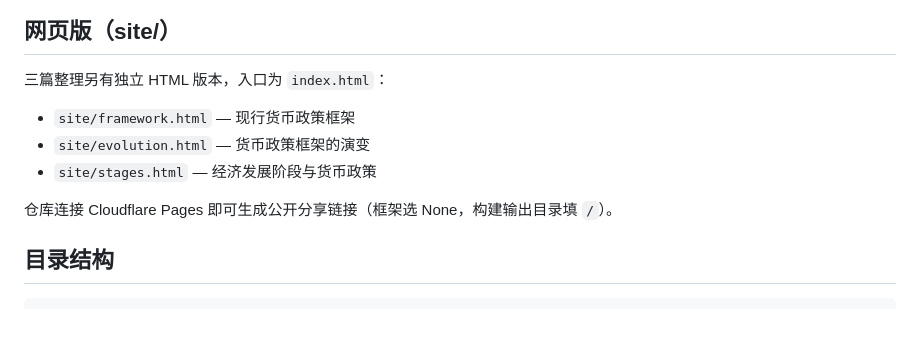
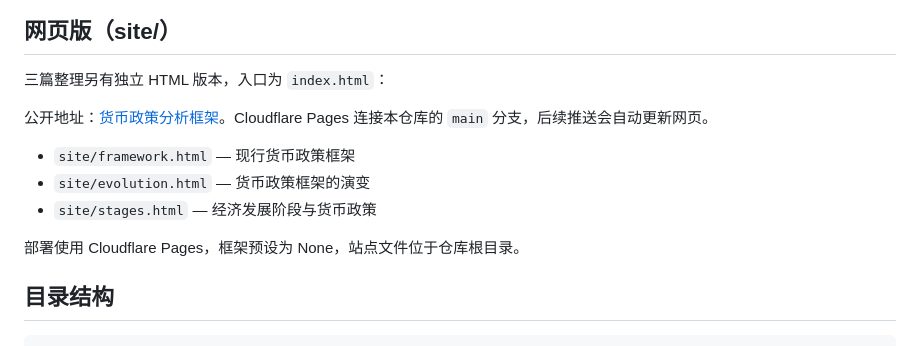
Before and after one commit to linshiyou23/monetary-policy, a Markdown page: README.md, the part around the change. GitHub-like rendering; blank space fills up the shorter version.

Commit message:
Document Cloudflare Pages site

```diff
--- a/README.md
+++ b/README.md
@@ -20,11 +20,13 @@
 
 三篇整理另有独立 HTML 版本，入口为 `index.html`：
 
+公开地址：[货币政策分析框架](https://monetary-policy-015.pages.dev/)。Cloudflare Pages 连接本仓库的 `main` 分支，后续推送会自动更新网页。
+
 - `site/framework.html` — 现行货币政策框架
 - `site/evolution.html` — 货币政策框架的演变
 - `site/stages.html` — 经济发展阶段与货币政策
 
-仓库连接 Cloudflare Pages 即可生成公开分享链接（框架选 None，构建输出目录填 `/`）。
+部署使用 Cloudflare Pages，框架预设为 None，站点文件位于仓库根目录。
 
 ## 目录结构
 
```
